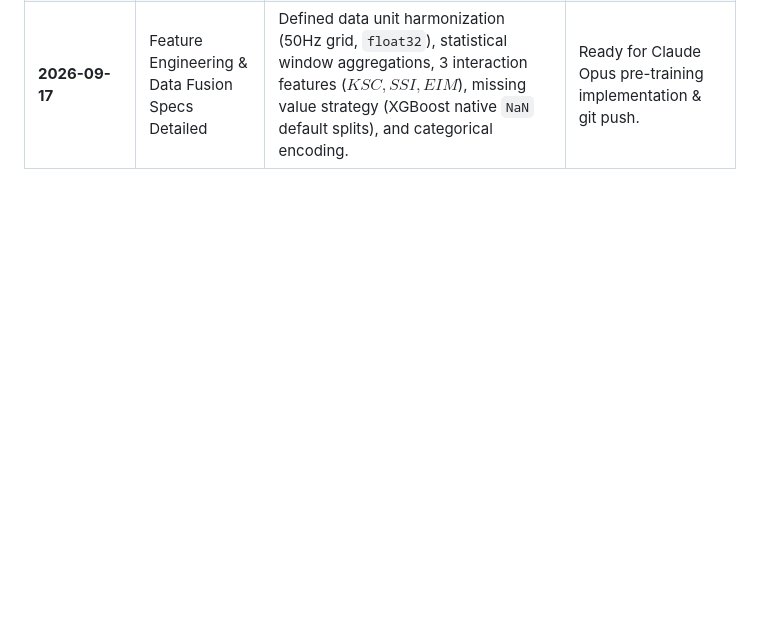
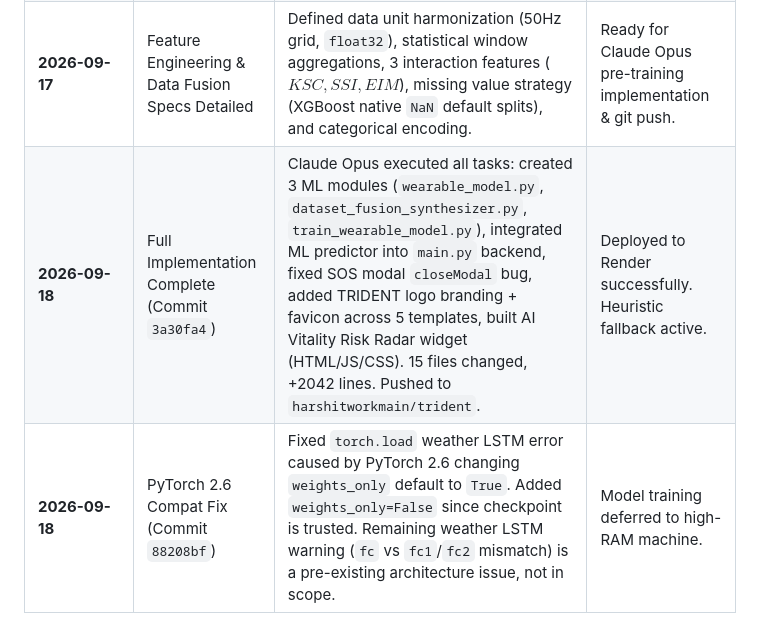
Before and after one commit to harshitworkmain/trident, a Markdown page: docs/WEARABLE_ML_SUBPROJECT_CONTEXT.md, the part around the change. Drawn GitHub-style; blank space fills up the shorter version.

Commit message:
docs: update context doc with execution results and iteration log

```diff
--- a/docs/WEARABLE_ML_SUBPROJECT_CONTEXT.md
+++ b/docs/WEARABLE_ML_SUBPROJECT_CONTEXT.md
@@ -209,3 +209,5 @@ To strictly prevent **data leakage** across sliding time-series windows:
 | **2026-09-17** | Sub-Project Initialization & Memory Creation | Established agent roles (Gemini = Architect/Planner, Opus = Implementer/Coder). Validated 4 raw local datasets on disk (`WESAD`, `PPG_FieldStudy`, `MIT-BIH`, `HR_IMU_falldetection`). Defined 8-state disaster taxonomy & 12-feature matrix. | Created initial docs. |
 | **2026-09-17** | Hardware Analysis & Portability Workflow Finalized | Analyzed laptop specs (MSI Modern 14, 8GB soldered RAM, i5-1235U). Agreed to defer actual training execution to a high-spec machine. Decided to write all pre-training code, backend routes, UI fixes, and push to GitHub for 100% portability. | Added direct dataset URLs to index docs & ready for Claude Opus implementation. |
 | **2026-09-17** | Feature Engineering & Data Fusion Specs Detailed | Defined data unit harmonization (50Hz grid, `float32`), statistical window aggregations, 3 interaction features ($KSC, SSI, EIM$), missing value strategy (XGBoost native `NaN` default splits), and categorical encoding. | Ready for Claude Opus pre-training implementation & git push. |
+| **2026-09-18** | Full Implementation Complete (Commit `3a30fa4`) | Claude Opus executed all tasks: created 3 ML modules (`wearable_model.py`, `dataset_fusion_synthesizer.py`, `train_wearable_model.py`), integrated ML predictor into `main.py` backend, fixed SOS modal `closeModal` bug, added TRIDENT logo branding + favicon across 5 templates, built AI Vitality Risk Radar widget (HTML/JS/CSS). 15 files changed, +2042 lines. Pushed to `harshitworkmain/trident`. | Deployed to Render successfully. Heuristic fallback active. |
+| **2026-09-18** | PyTorch 2.6 Compat Fix (Commit `88208bf`) | Fixed `torch.load` weather LSTM error caused by PyTorch 2.6 changing `weights_only` default to `True`. Added `weights_only=False` since checkpoint is trusted. Remaining weather LSTM warning (`fc` vs `fc1`/`fc2` mismatch) is a pre-existing architecture issue, not in scope. | Model training deferred to high-RAM machine. |
```
